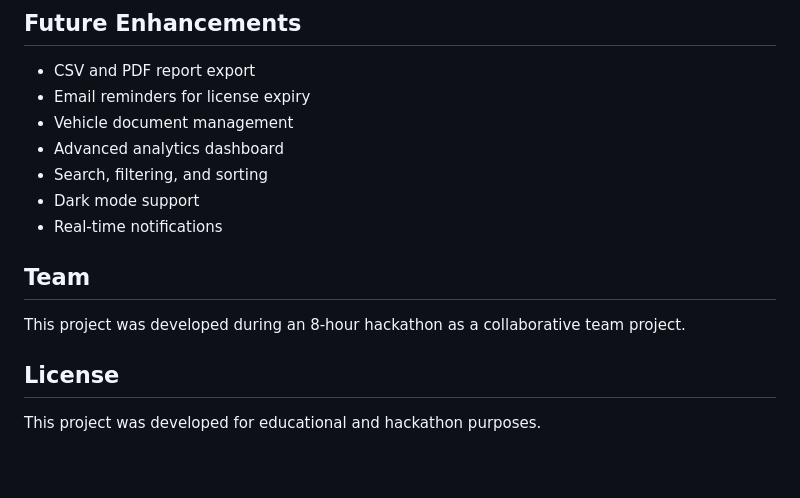
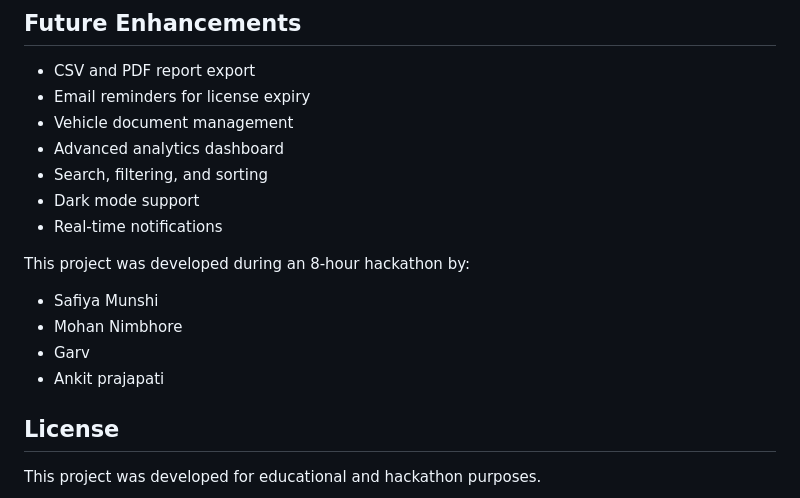
Before and after one commit to Safiya15/transitops, a Markdown page: README.md, the part around the change. Drawn GitHub-style; blank space fills up the shorter version.

Commit message:
Add team member names to README
Updated team section to include member names.

```diff
--- a/README.md
+++ b/README.md
@@ -175,9 +175,12 @@ The application is deployed using:
 
 
 
-## Team
+This project was developed during an 8-hour hackathon by:
 
-This project was developed during an 8-hour hackathon as a collaborative team project.
+- Safiya Munshi
+- Mohan Nimbhore
+- Garv
+- Ankit prajapati
 
 ## License
 
```
